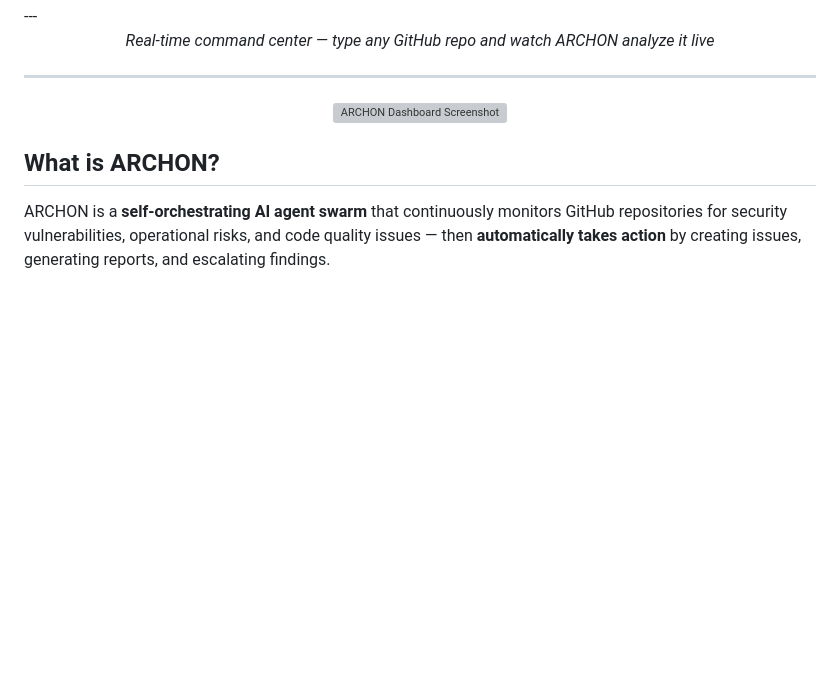
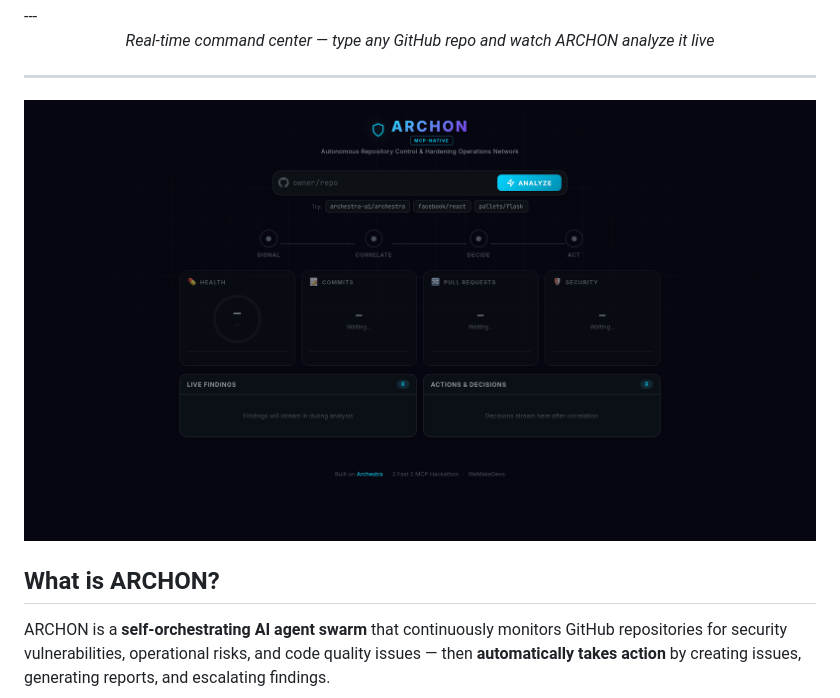
Before and after one commit to rishi-jat/archon-mcp-control-plane, a Markdown page: README.md, the part around the change. Rendered like a GitHub page; blank space fills up the shorter version; grey boxes are pictures that could not be loaded.

Commit message:
Fix image path to use relative path for dashboard.png

```diff
--- a/README.md
+++ b/README.md
@@ -16,7 +16,7 @@
 
 ---
 <p align="center">
-  <img src="/Users/rishijat/Desktop/dashboard.png" alt="ARCHON Dashboard Screenshot" width="800" />
+  <img src="images/dashboard.png" alt="ARCHON Dashboard Screenshot" width="800" />
 </p>
 
 ## What is ARCHON?
```
